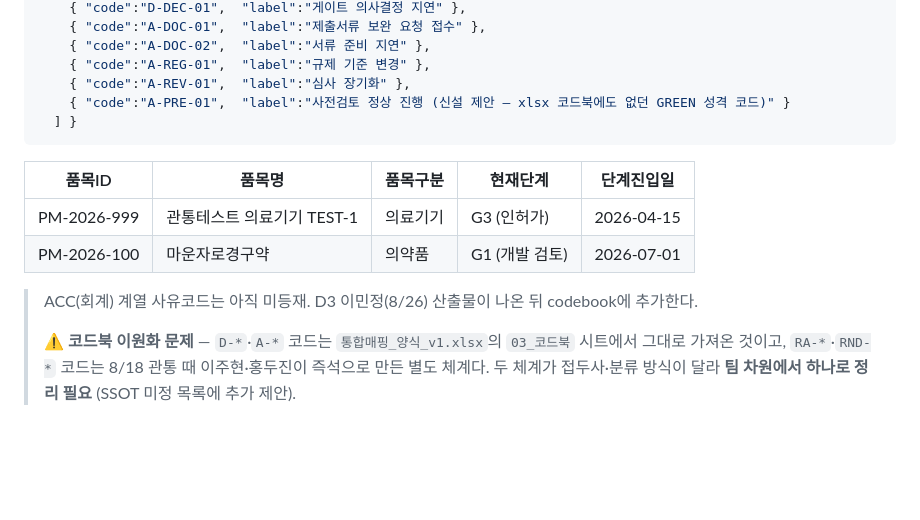
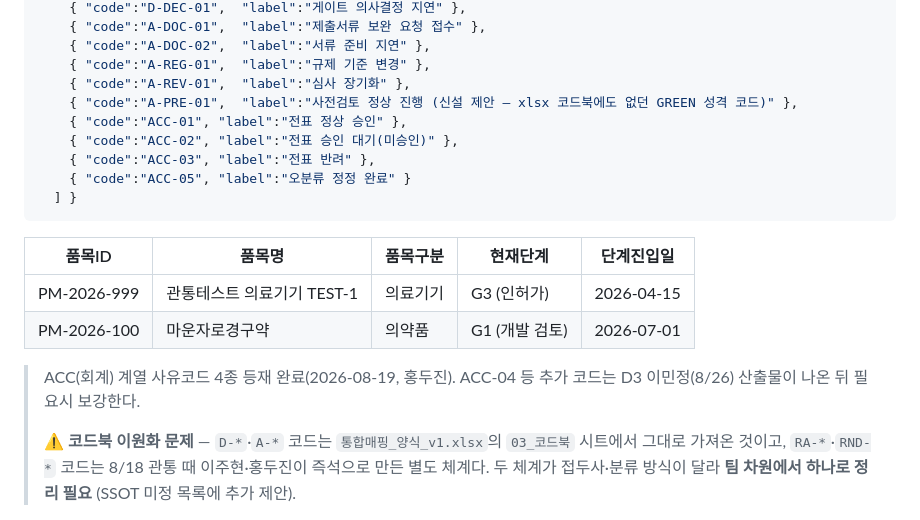
Before and after one commit to doojin1016-eng/Book-e_on_and_on, a Markdown page: data/master_2026-08-19_품목마스터.md, the part around the change. GitHub-like rendering; blank space fills up the shorter version.

Commit message:
구 품목마스터(08-16) 삭제, 08-19를 정식본으로 일원화 + ACC 사유코드 4종 등재

````diff
--- a/data/master_2026-08-19_품목마스터.md
+++ b/data/master_2026-08-19_품목마스터.md
@@ -38,7 +38,11 @@
     { "code":"A-DOC-02",  "label":"서류 준비 지연" },
     { "code":"A-REG-01",  "label":"규제 기준 변경" },
     { "code":"A-REV-01",  "label":"심사 장기화" },
-    { "code":"A-PRE-01",  "label":"사전검토 정상 진행 (신설 제안 — xlsx 코드북에도 없던 GREEN 성격 코드)" }
+    { "code":"A-PRE-01",  "label":"사전검토 정상 진행 (신설 제안 — xlsx 코드북에도 없던 GREEN 성격 코드)" },
+    { "code":"ACC-01", "label":"전표 정상 승인" },
+    { "code":"ACC-02", "label":"전표 승인 대기(미승인)" },
+    { "code":"ACC-03", "label":"전표 반려" },
+    { "code":"ACC-05", "label":"오분류 정정 완료" }
   ] }
 ```
 
@@ -47,6 +51,6 @@
 | PM-2026-999 | 관통테스트 의료기기 TEST-1 | 의료기기 | G3 (인허가) | 2026-04-15 |
 | PM-2026-100 | 마운자로경구약 | 의약품 | G1 (개발 검토) | 2026-07-01 |
 
-> ACC(회계) 계열 사유코드는 아직 미등재. D3 이민정(8/26) 산출물이 나온 뒤 codebook에 추가한다.
+> ACC(회계) 계열 사유코드 4종 등재 완료(2026-08-19, 홍두진). ACC-04 등 추가 코드는 D3 이민정(8/26) 산출물이 나온 뒤 필요시 보강한다.
 >
 > ⚠ **코드북 이원화 문제** — `D-*`·`A-*` 코드는 `통합매핑_양식_v1.xlsx`의 `03_코드북` 시트에서 그대로 가져온 것이고, `RA-*`·`RND-*` 코드는 8/18 관통 때 이주현·홍두진이 즉석으로 만든 별도 체계다. 두 체계가 접두사·분류 방식이 달라 **팀 차원에서 하나로 정리 필요** (SSOT 미정 목록에 추가 제안).
````
Also changed, not shown: data/master_2026-08-16_품목마스터.md (deleted, +0 -40 lines).
